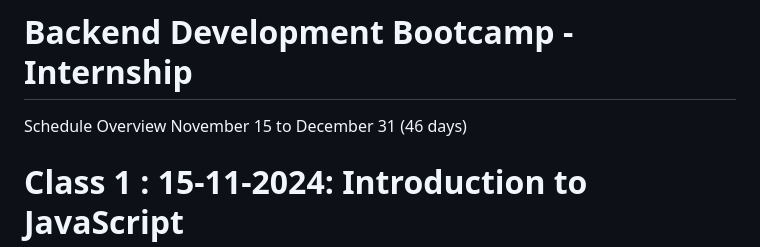
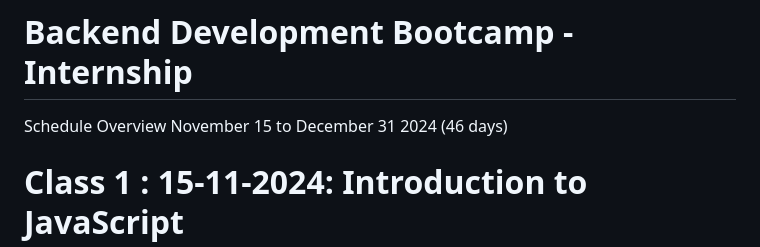
Before and after one commit to naveensivakumar14/ZATN, a Markdown page: README.md, the part around the change. Rendered like a GitHub page.

```diff
--- a/README.md
+++ b/README.md
@@ -1,7 +1,7 @@
 # ZATN
 # Backend Development Bootcamp - Internship
 Schedule Overview
-November 15 to December 31 (46 days)
+November 15 to December 31 2024 (46 days)
 
 # Class 1 : 15-11-2024: Introduction to JavaScript
 
```
